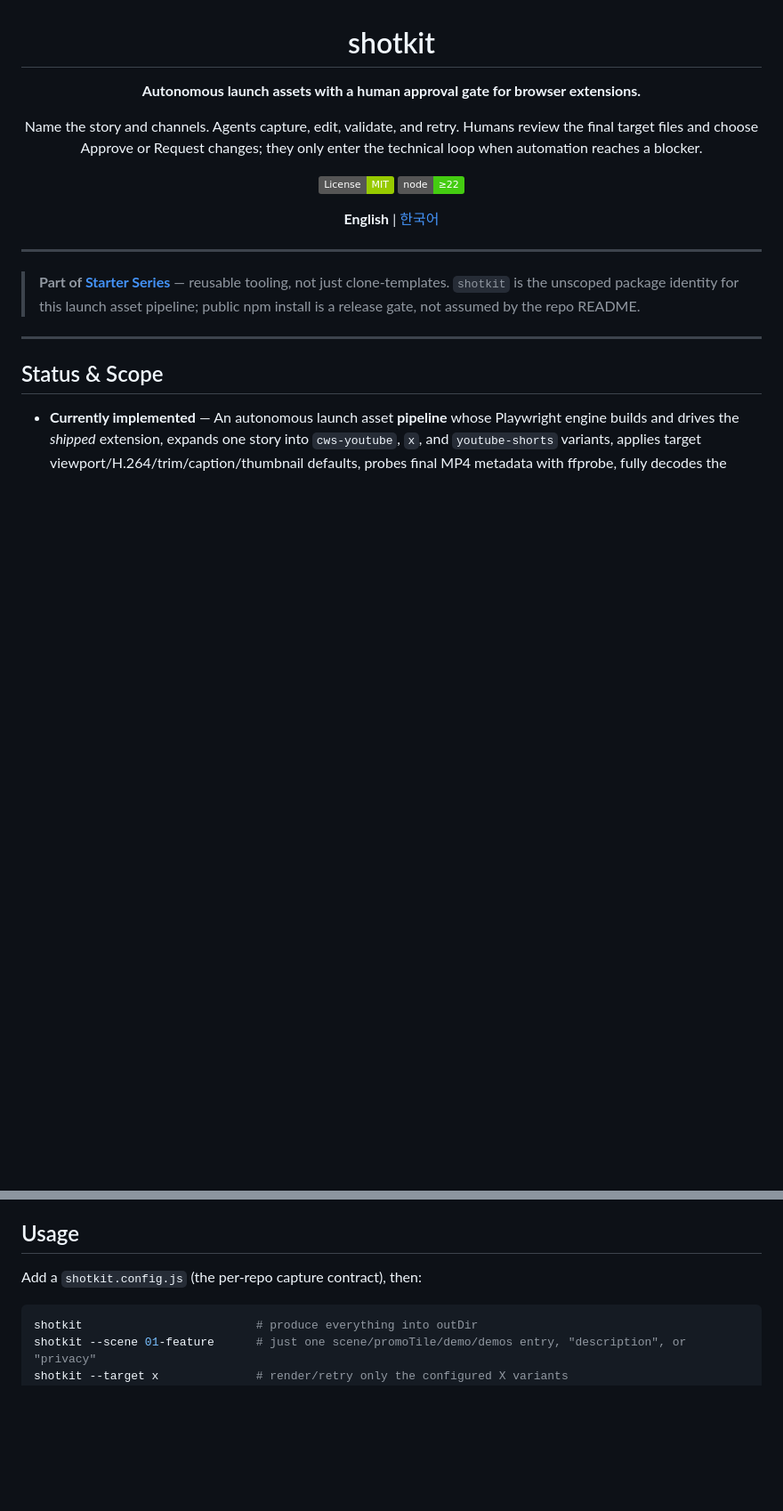
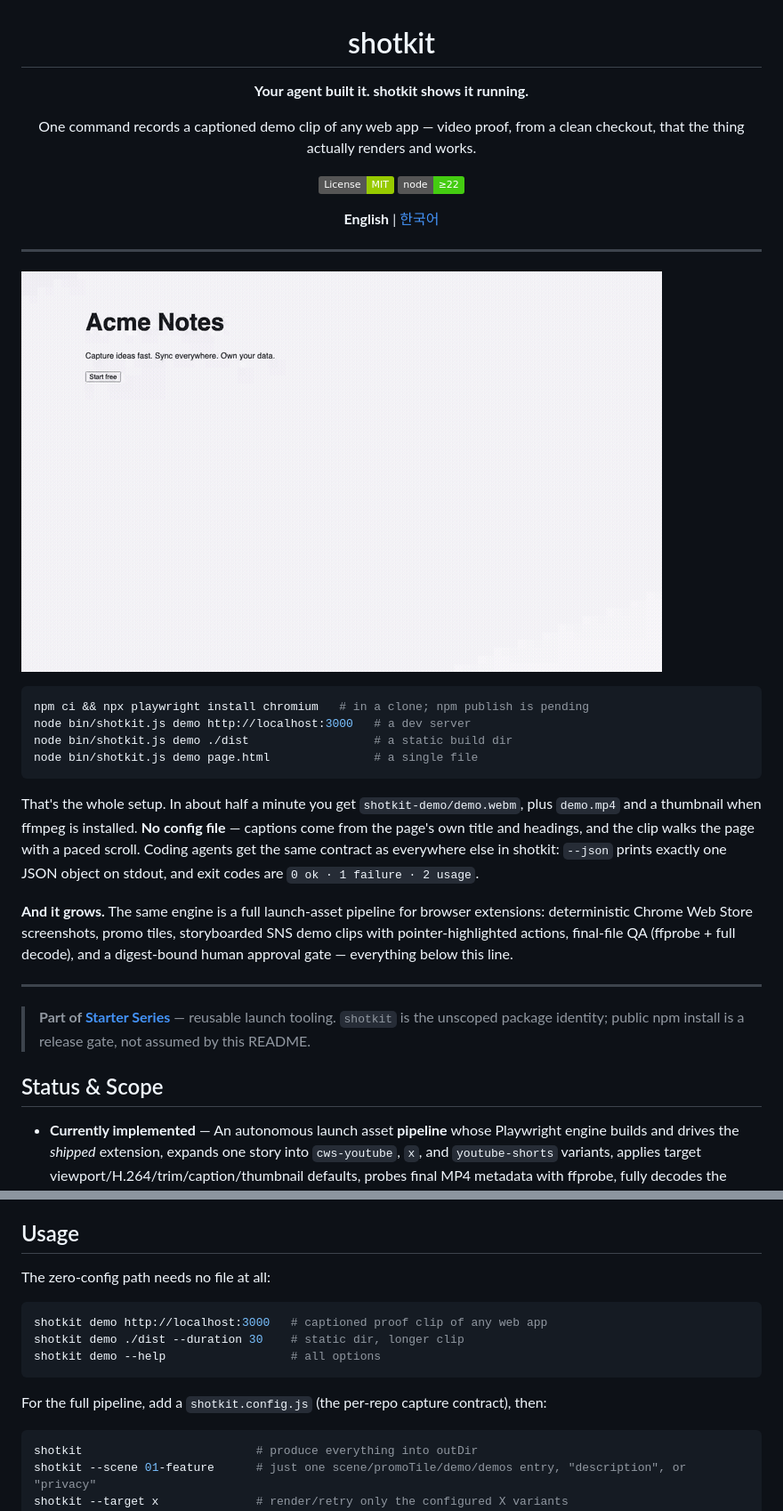
Before and after one commit to starter-series/shotkit, a Markdown page: README.md, 2 parts joined by grey strips. Shown at 89% size. GitHub-like rendering; pictures changed too: docs/media/quick-demo.gif (added); badges without logos; blank space fills up the shorter version.

````diff
--- a/README.md
+++ b/README.md
@@ -2,11 +2,10 @@
 
 # shotkit
 
-**Autonomous launch assets with a human approval gate for browser extensions.**
+**Your agent built it. shotkit shows it running.**
 
-Name the story and channels. Agents capture, edit, validate, and retry. Humans
-review the final target files and choose Approve or Request changes; they only
-enter the technical loop when automation reaches a blocker.
+One command records a captioned demo clip of any web app — video proof, from a
+clean checkout, that the thing actually renders and works.
 
 [![License: MIT](https://img.shields.io/badge/License-MIT-green.svg)](LICENSE)
 [![Node ≥ 22](https://img.shields.io/badge/node-%E2%89%A522-brightgreen.svg)](.nvmrc)
@@ -17,9 +16,31 @@ enter the technical loop when automation reaches a blocker.
 
 ---
 
-> **Part of [Starter Series](https://github.com/starter-series)** — reusable tooling, not just clone-templates. `shotkit` is the unscoped package identity for this launch asset pipeline; public npm install is a release gate, not assumed by the repo README.
+![shotkit demo — a captioned proof clip recorded from one command](docs/media/quick-demo.gif)
+
+```bash
+npm ci && npx playwright install chromium   # in a clone; npm publish is pending
+node bin/shotkit.js demo http://localhost:3000   # a dev server
+node bin/shotkit.js demo ./dist                  # a static build dir
+node bin/shotkit.js demo page.html               # a single file
+```
+
+That's the whole setup. In about half a minute you get
+`shotkit-demo/demo.webm`, plus `demo.mp4` and a thumbnail when ffmpeg is
+installed. **No config file** — captions come from the page's own title and
+headings, and the clip walks the page with a paced scroll. Coding agents get
+the same contract as everywhere else in shotkit: `--json` prints exactly one
+JSON object on stdout, and exit codes are `0 ok · 1 failure · 2 usage`.
+
+**And it grows.** The same engine is a full launch-asset pipeline for browser
+extensions: deterministic Chrome Web Store screenshots, promo tiles,
+storyboarded SNS demo clips with pointer-highlighted actions, final-file QA
+(ffprobe + full decode), and a digest-bound human approval gate — everything
+below this line.
 
 ---
+
+> **Part of [Starter Series](https://github.com/starter-series)** — reusable launch tooling. `shotkit` is the unscoped package identity; public npm install is a release gate, not assumed by this README.
 
 ## Status & Scope
 
@@ -64,7 +85,16 @@ npx shotkit
 
 ## Usage
 
-Add a `shotkit.config.js` (the per-repo capture contract), then:
+The zero-config path needs no file at all:
+
+```bash
+shotkit demo http://localhost:3000   # captioned proof clip of any web app
+shotkit demo ./dist --duration 30    # static dir, longer clip
+shotkit demo --help                  # all options
+```
+
+For the full pipeline, add a `shotkit.config.js` (the per-repo capture
+contract), then:
 
 ```bash
 shotkit                         # produce everything into outDir
````
Also changed, not shown: CHANGELOG.md (+13 -0 lines), README.ko.md (+36 -6 lines), skills/demo/SKILL.md (added, +47 -0 lines), 3 other files.
